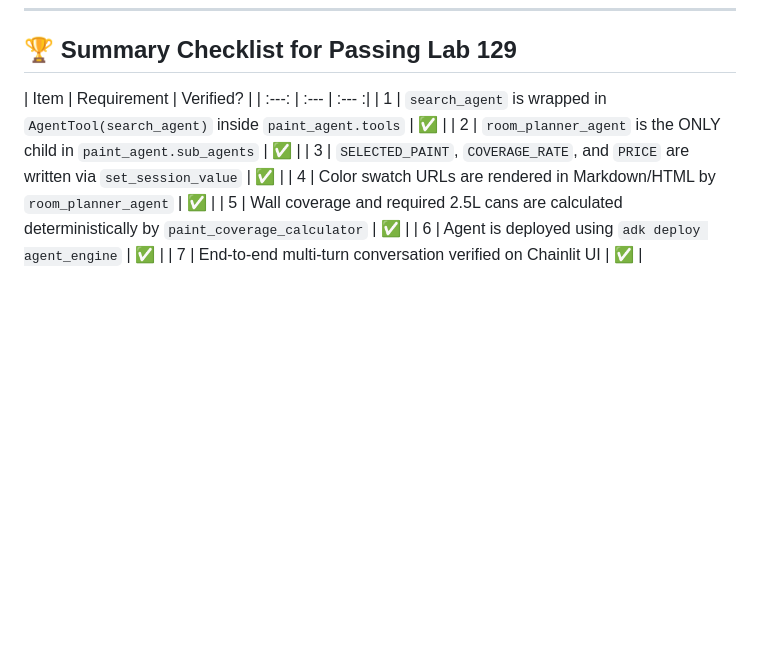
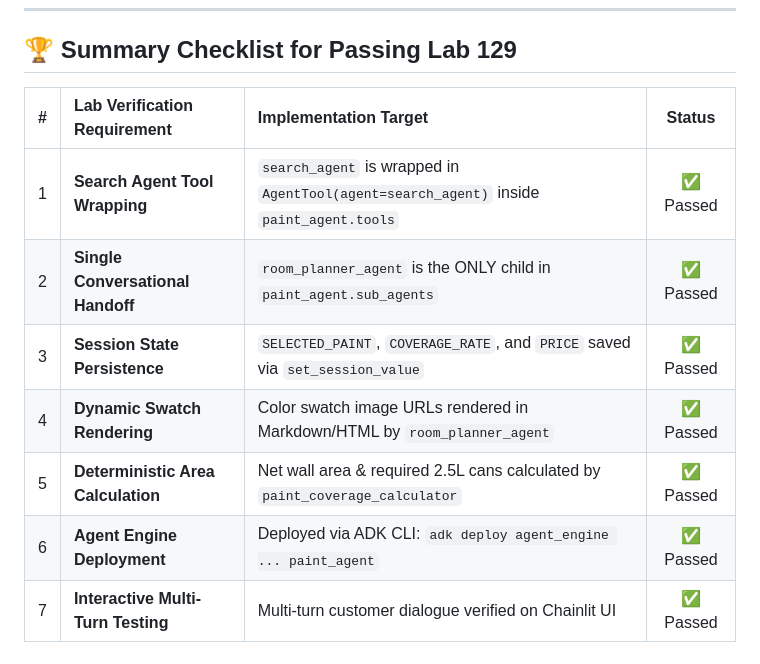
Before and after one commit to junyish/lab-genai129-deploy-an-Agent-with-Agent-Development-Kit, a Markdown page: step-by-step-instruction-guide.md, the part around the change. GitHub-like rendering; blank space fills up the shorter version.

Commit message:
docs: fix malformed markdown table syntax in summary checklist

```diff
--- a/step-by-step-instruction-guide.md
+++ b/step-by-step-instruction-guide.md
@@ -457,12 +457,12 @@ chainlit run app.py -w --port 8080
 
 ## 🏆 Summary Checklist for Passing Lab 129
 
-| Item | Requirement | Verified? |
-| :---: | :--- | :--- :|
-| 1 | `search_agent` is wrapped in `AgentTool(search_agent)` inside `paint_agent.tools` | ✅ |
-| 2 | `room_planner_agent` is the ONLY child in `paint_agent.sub_agents` | ✅ |
-| 3 | `SELECTED_PAINT`, `COVERAGE_RATE`, and `PRICE` are written via `set_session_value` | ✅ |
-| 4 | Color swatch URLs are rendered in Markdown/HTML by `room_planner_agent` | ✅ |
-| 5 | Wall coverage and required 2.5L cans are calculated deterministically by `paint_coverage_calculator` | ✅ |
-| 6 | Agent is deployed using `adk deploy agent_engine` | ✅ |
-| 7 | End-to-end multi-turn conversation verified on Chainlit UI | ✅ |
+| # | Lab Verification Requirement | Implementation Target | Status |
+| :-: | :--- | :--- | :-: |
+| 1 | **Search Agent Tool Wrapping** | `search_agent` is wrapped in `AgentTool(agent=search_agent)` inside `paint_agent.tools` | ✅ Passed |
+| 2 | **Single Conversational Handoff** | `room_planner_agent` is the ONLY child in `paint_agent.sub_agents` | ✅ Passed |
+| 3 | **Session State Persistence** | `SELECTED_PAINT`, `COVERAGE_RATE`, and `PRICE` saved via `set_session_value` | ✅ Passed |
+| 4 | **Dynamic Swatch Rendering** | Color swatch image URLs rendered in Markdown/HTML by `room_planner_agent` | ✅ Passed |
+| 5 | **Deterministic Area Calculation** | Net wall area & required 2.5L cans calculated by `paint_coverage_calculator` | ✅ Passed |
+| 6 | **Agent Engine Deployment** | Deployed via ADK CLI: `adk deploy agent_engine ... paint_agent` | ✅ Passed |
+| 7 | **Interactive Multi-Turn Testing** | Multi-turn customer dialogue verified on Chainlit UI | ✅ Passed |
```
